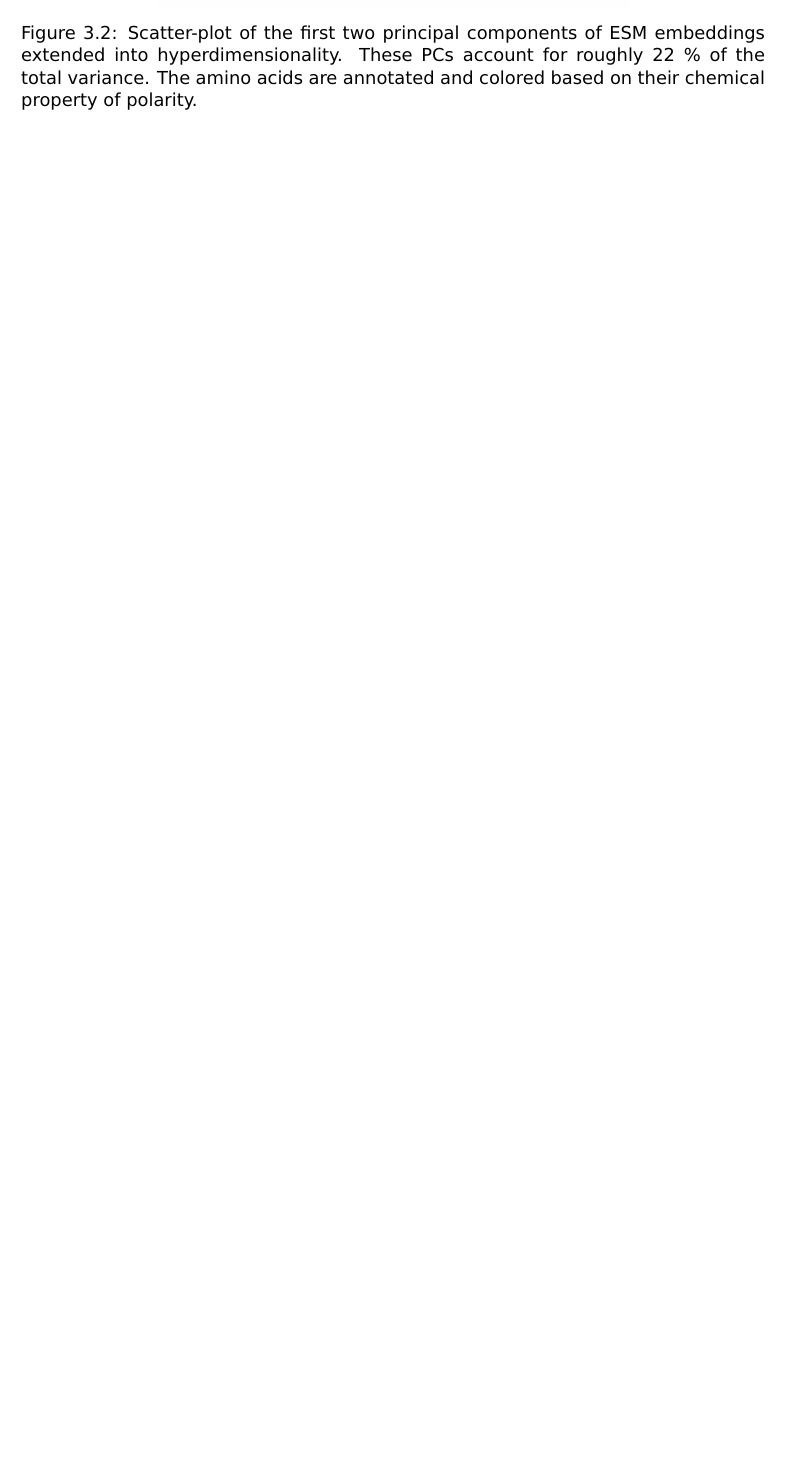
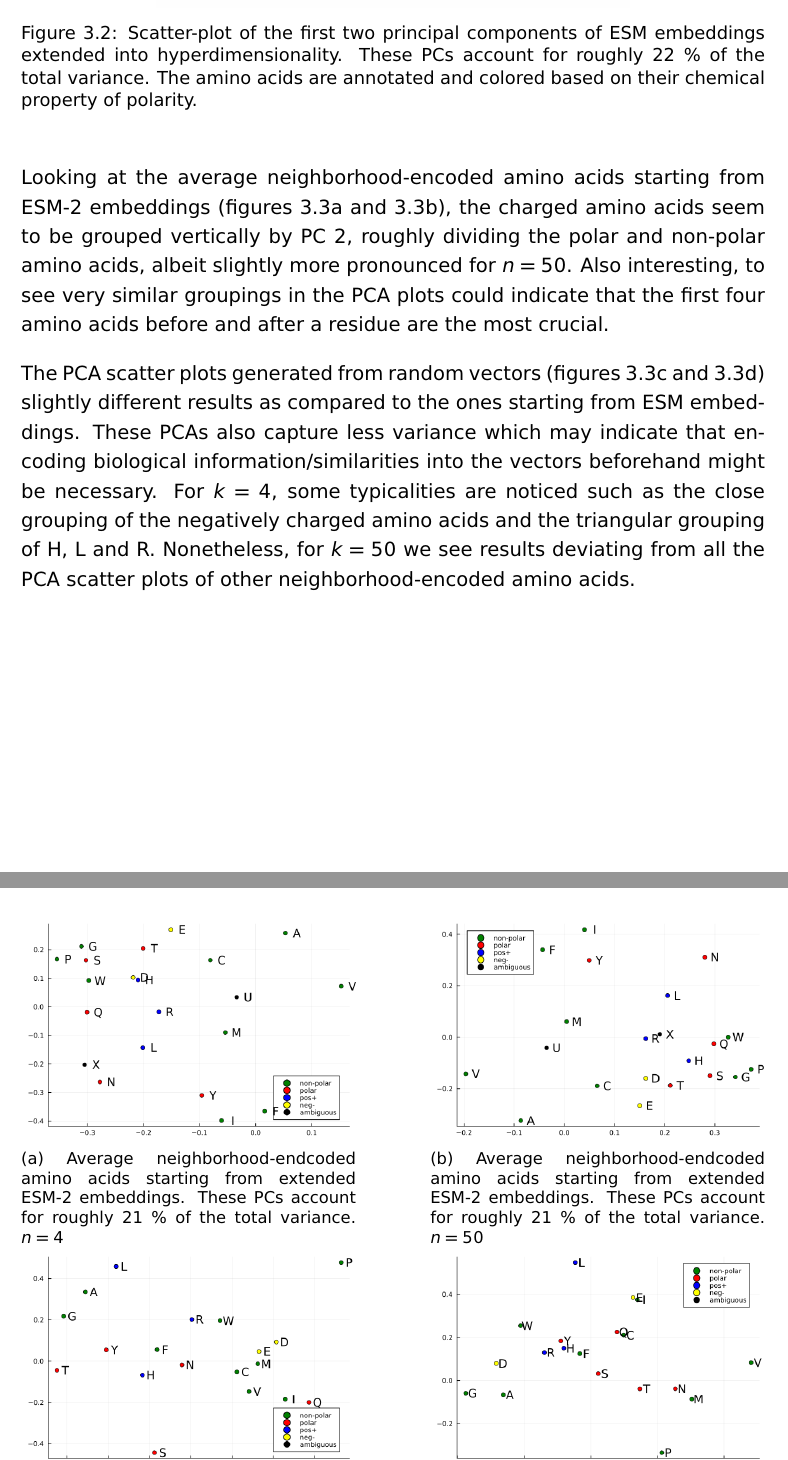
Before and after one commit to Micjanov/Master-Thesis, a LaTeX thesis (thesis/BW_Thesis_EN.tex, which reads thesis/H3.tex): part of page 36 of 55 before the commit and two parts of pages 36 and 37 of 57 after it, the two joined at a grey line, cut so that both start at the same text, the shorter picture padded with empty space. Compiled offline with pdfLaTeX.

Commit message:
restructuring

```diff
--- a/thesis/BW_Thesis_EN.tex
+++ b/thesis/BW_Thesis_EN.tex
@@ -32,6 +32,7 @@
 % xcolor, ulem, setspace
 % This package provides the lstlisting environment
 \usepackage{textcomp}
+\usepackage{subcaption}
 \usepackage{listings}
 \input{listingfile} % contains settings for the package listings
 % this package provides an environment for algorithms (cfr. Pseudocode)
--- a/thesis/H3.tex
+++ b/thesis/H3.tex
@@ -39,3 +39,22 @@ At first glance, there is not much to spot in the PCA decomposition of the exten
     \includegraphics[scale = 0.12]{esm_emb}
     \caption{Scatter-plot of the first two principal components of ESM embeddings extended into hyperdimensionality. These PCs account for roughly 22 \% of the total variance. The amino acids are annotated and colored based on their chemical property of polarity.}\label{fig:AAesm}
 \end{figure}
+
+Looking at the average neighborhood-encoded amino acids starting from ESM-2 embeddings (figures \ref{fig:AAtr4} and \ref{fig:AAtr50}), the charged amino acids seem to be grouped vertically by PC 2, roughly dividing the polar and non-polar amino acids, albeit slightly more pronounced for $n = 50$. Also interesting, to see very similar groupings in the PCA plots could indicate that the first four amino acids before and after a residue are the most crucial.
+
+The PCA scatter plots generated from random vectors (figures \ref{fig:AArtr4} and \ref{fig:AArtr50}) slightly different results as compared to the ones starting from ESM embeddings. These PCAs also capture less variance which may indicate that encoding biological information/similarities into the vectors beforehand might be necessary. For $k = 4$, some typicalities are noticed such as the close grouping of the negatively charged amino acids and the triangular grouping of H, L and R. Nonetheless, for $k = 50$ we see results deviating from all the PCA scatter plots of other neighborhood-encoded amino acids.
+
+\begin{figure}[H]
+    \label{fig:bigfig}
+    \centering
+    \begin{subfigure}[b]{0.45\textwidth}
+        \includegraphics[width=\linewidth]{4tr_emb}
+        \caption{Average neighborhood-endcoded amino acids starting from extended ESM-2 embeddings. These PCs account for roughly 21 \% of the total variance. $n = 4$}
+        \label{fig:AAtr4}
+    \end{subfigure}
+    \hfill
+    \begin{subfigure}[b]{0.45\textwidth}
+        \includegraphics[width=\linewidth]{50tr_emb}
+        \caption{Average neighborhood-endcoded amino acids starting from extended ESM-2 embeddings. These PCs account for roughly 21 \% of the total variance. $n = 50$}
+        \label{fig:AAtr50}
+    \end{subfigure}
@@ -41,0 +71,6 @@ At first glance, there is not much to spot in the PCA decomposition of the exten
+        \label{fig:AArtr50}
+    \end{subfigure}
+    \caption{Scatter-plots of the first two principal components of the average amino acid HDVs with neighborhood-information of $n = 4$ and $n = 50$ encoded, learned from the human reference proteome. The top row represents encoded amino acids starting from extended ESM-2 embeddings, and the bottom-row represents encoded amino acids starting from random hyperdimensional vectors. The amino acids are annotated and colored based on their chemical property of polarity.}
+\end{figure}
+
+In Rives \textit{et al.} (2011)~\cite{esm1}, they conducted a similar experiment with their transformer model. Our results are comparable to theirs, but not as cleanly grouped which is likely due to several factors. First, the amount of data we used is not comparable to theirs: our method less than 21000 sequences whilst their model was trained on 250 million sequences. They also included sequences originating from all recorded organisms in the UniProt database at that time whilst we confined ourselves to human sequences. Secondly, hyperdimensional vectors have a limited capacity, which is more thoroughly discussed in section~\ref{ssec:purehdc}, meaning long-range dependencies of a residue will saturate the hyperdimensional vector depending on the range. Due to the intrinsic randomness of hyperdimensional computing, it is also prone to capture some amount of noise. UMAP projections were also made, shown in section~\ref{app:chp3} in the appendices, but these did not reveal any new information. Applying these HDVs to other real-world problems should reveal the performance and usefulness of the neighborhood-encoding.
```
Also changed, not shown: thesis/BW_Thesis_EN.pdf, thesis/H3.tex (14 more changed lines).
